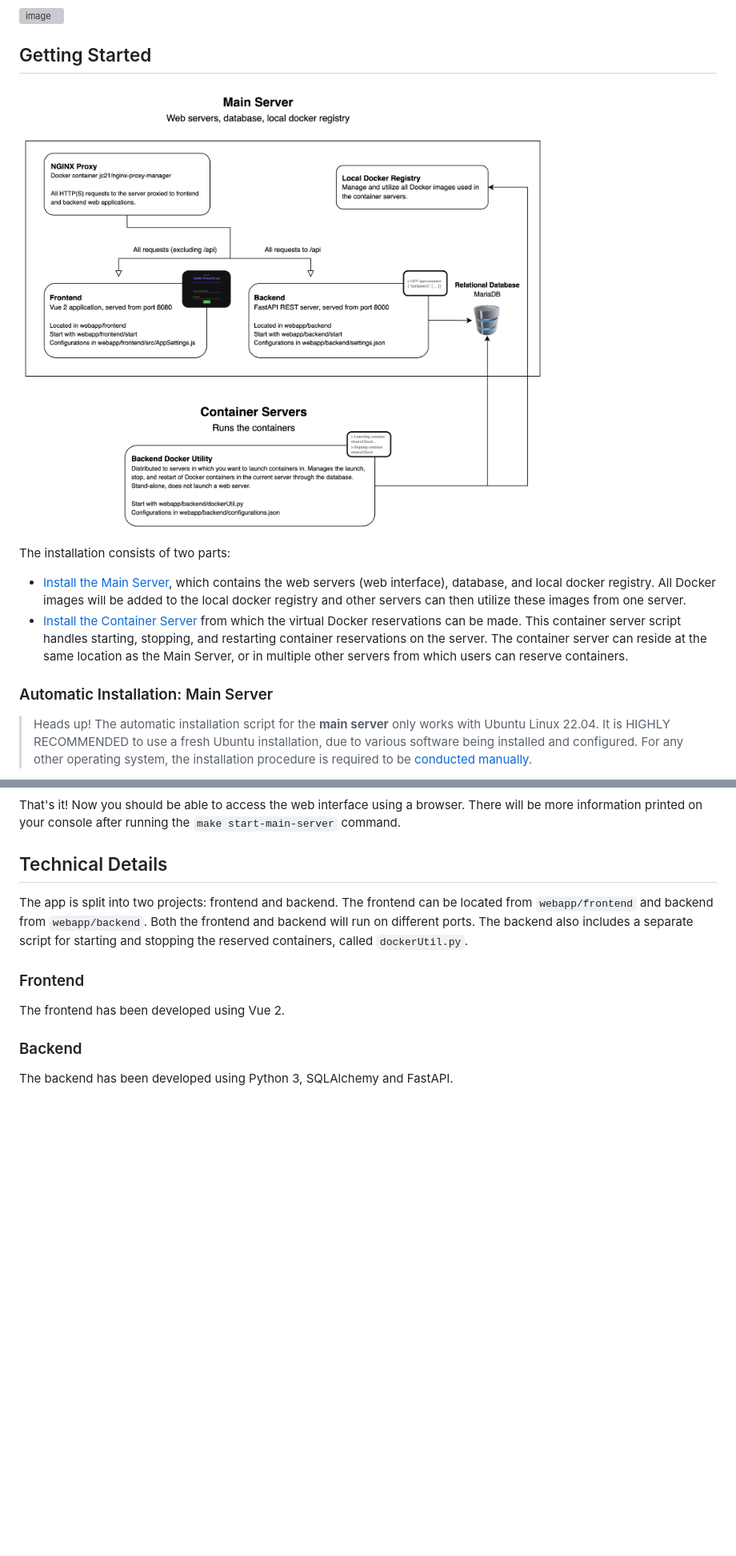
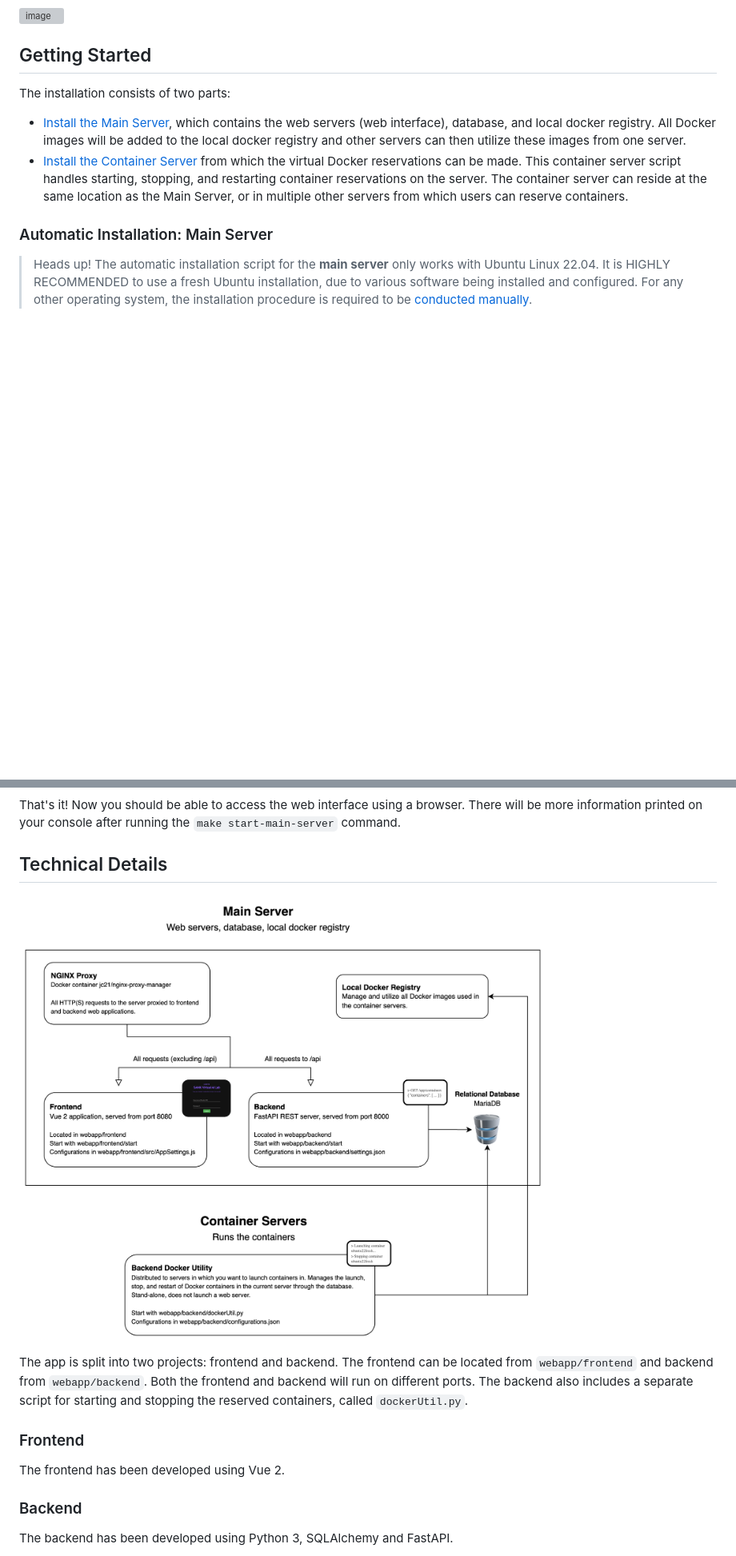
Before and after one commit to kulttuuri/containers-on-the-fly, a Markdown page: README.md, 2 parts joined by grey strips. Shown at 80% size. Drawn GitHub-style; blank space fills up the shorter version; grey boxes are pictures that could not be loaded.

```diff
--- a/README.md
+++ b/README.md
@@ -23,8 +23,6 @@ Originally created in Satakunta University of Applied Sciences to give AI studen
 
 
 ## Getting Started
-
-![image](/additional_documentation/architecture.png)
 
 The installation consists of two parts:
 - [Install the Main Server](#automatic-installation-main-server), which contains the web servers (web interface), database, and local docker registry. All Docker images will be added to the local docker registry and other servers can then utilize these images from one server.
@@ -157,6 +155,8 @@ That's it! Now you should be able to access the web interface using a browser. T
 
 ## Technical Details
 
+![image](/additional_documentation/architecture.png)
+
 The app is split into two projects: frontend and backend. The frontend can be located from `webapp/frontend` and backend from `webapp/backend`. Both the frontend and backend will run on different ports. The backend also includes a separate script for starting and stopping the reserved containers, called `dockerUtil.py`.
 
 ### Frontend
```
